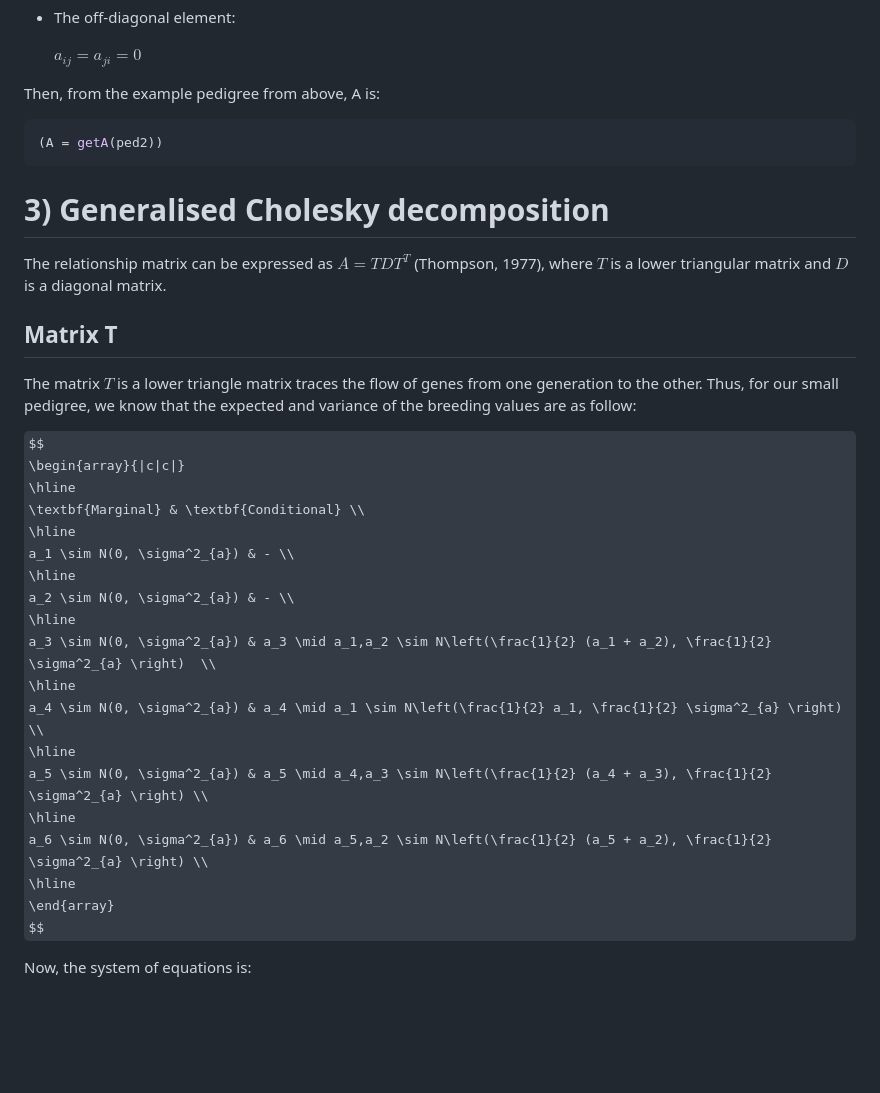
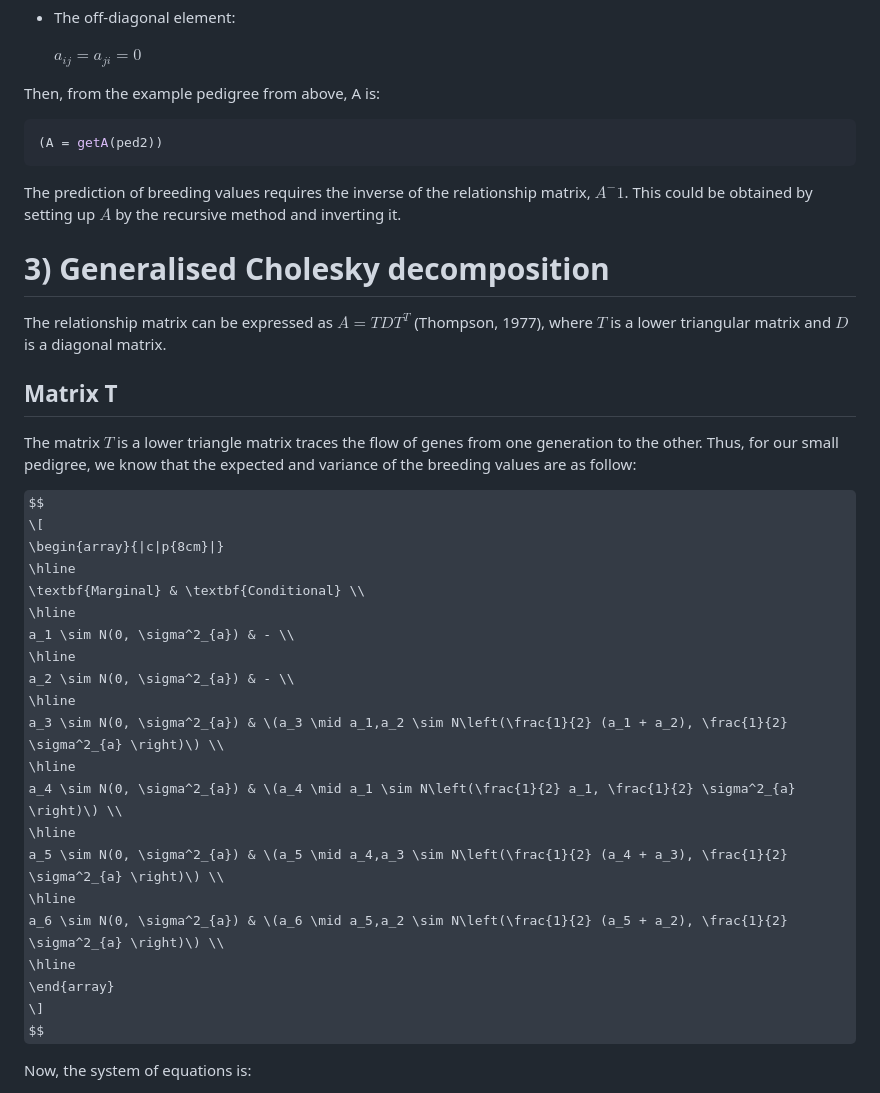
Before and after one commit to sakurita17/jortiz_phd_review, a Markdown page: numerator_relationship_matrix.md, the part around one of its changes. GitHub-like rendering; some formulas as TeX source; blank space fills up the shorter version.

````diff
--- a/numerator_relationship_matrix.md
+++ b/numerator_relationship_matrix.md
@@ -122,6 +124,10 @@ Then, from the example pedigree from above, A is:
 (A = getA(ped2))
 ```
 
+The prediction of breeding values requires the inverse of the relationship matrix,
+$A^-1$. This could be obtained by setting up $A$ by the recursive method and inverting
+it.
+
 # 3) Generalised Cholesky decomposition
 
 The relationship matrix can be expressed as $A = TDT^T$ (Thompson, 1977), where $T$
@@ -132,9 +138,9 @@ The matrix $T$ is a lower triangle matrix  traces the flow of genes from one gen
 for our small pedigree, we know that the expected and variance of the breeding
 values are as follow:
 
-
 $$
-\begin{array}{|c|c|}
+\[
+\begin{array}{|c|p{8cm}|}
 \hline
 \textbf{Marginal} & \textbf{Conditional} \\
 \hline
@@ -142,15 +148,16 @@ a_1 \sim N(0, \sigma^2_{a}) & - \\
 \hline
 a_2 \sim N(0, \sigma^2_{a}) & - \\
 \hline
-a_3 \sim N(0, \sigma^2_{a}) & a_3 \mid a_1,a_2 \sim N\left(\frac{1}{2} (a_1 + a_2), \frac{1}{2} \sigma^2_{a} \right)  \\
+a_3 \sim N(0, \sigma^2_{a}) & \(a_3 \mid a_1,a_2 \sim N\left(\frac{1}{2} (a_1 + a_2), \frac{1}{2} \sigma^2_{a} \right)\) \\
 \hline
-a_4 \sim N(0, \sigma^2_{a}) & a_4 \mid a_1 \sim N\left(\frac{1}{2} a_1, \frac{1}{2} \sigma^2_{a} \right) \\
+a_4 \sim N(0, \sigma^2_{a}) & \(a_4 \mid a_1 \sim N\left(\frac{1}{2} a_1, \frac{1}{2} \sigma^2_{a} \right)\) \\
 \hline
-a_5 \sim N(0, \sigma^2_{a}) & a_5 \mid a_4,a_3 \sim N\left(\frac{1}{2} (a_4 + a_3), \frac{1}{2} \sigma^2_{a} \right) \\
+a_5 \sim N(0, \sigma^2_{a}) & \(a_5 \mid a_4,a_3 \sim N\left(\frac{1}{2} (a_4 + a_3), \frac{1}{2} \sigma^2_{a} \right)\) \\
 \hline
-a_6 \sim N(0, \sigma^2_{a}) & a_6 \mid a_5,a_2 \sim N\left(\frac{1}{2} (a_5 + a_2), \frac{1}{2} \sigma^2_{a} \right) \\
+a_6 \sim N(0, \sigma^2_{a}) & \(a_6 \mid a_5,a_2 \sim N\left(\frac{1}{2} (a_5 + a_2), \frac{1}{2} \sigma^2_{a} \right)\) \\
 \hline
 \end{array}
+\]
 $$
 
 Now, the system of equations is:
````
Also changed, not shown: other parts of numerator_relationship_matrix.md (+140 -16 lines).
